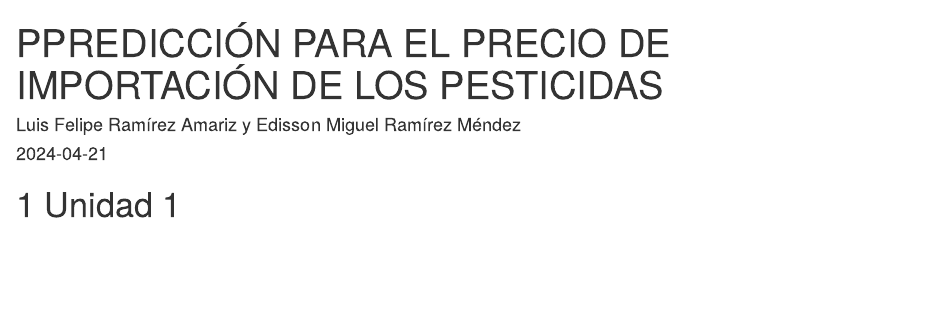
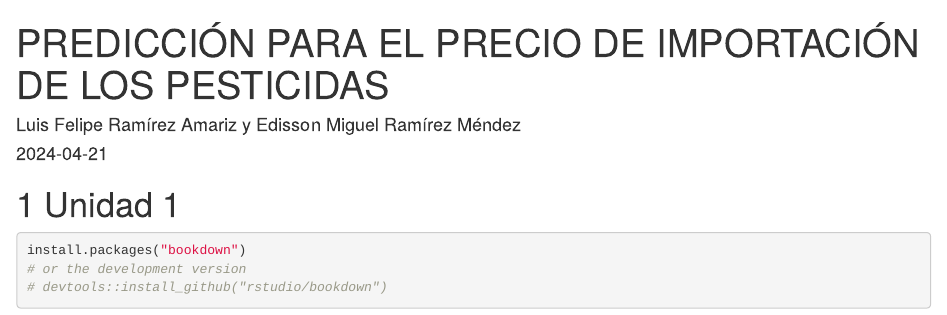
Before and after one commit to EdiRamirez/Pesticidas_Colombia2, an R Markdown document (index.Rmd): the page in a window 1100 px wide, from its top. Rendered offline with R 4.5, knitr and Pandoc, with nearby package versions; drawn as R Markdown's standard HTML page in place of the format the file asks for.

Commit message:
Comentario

````diff
--- a/index.Rmd
+++ b/index.Rmd
@@ -1,6 +1,6 @@
 ---
-title: "PPREDICCIÓN PARA EL PRECIO DE IMPORTACIÓN DE LOS PESTICIDAS"
-author: "Luis Felipe Ramírez Amariz y Edisson Miguel Ramírez Méndez"
+title: "PREDICCIÓN PARA EL PRECIO DE IMPORTACIÓN DE LOS PESTICIDAS"
+author: "Luis Felipe Ramírez Amariz y Edisson Miguel Ramírez Méndez "
 date: "`r Sys.Date()`"
 site: bookdown::bookdown_site
 output: bookdown::gitbook
@@ -14,6 +14,12 @@ description: "This is a minimal example of using the bookdown package to write a
 
 # Unidad 1
 
+```{r eval=FALSE}
+install.packages("bookdown")
+# or the development version
+# devtools::install_github("rstudio/bookdown")
+```
+
 
 ```{r include=FALSE}
 # automatically create a bib database for R packages
````
Also changed, not shown: 2 other files.
